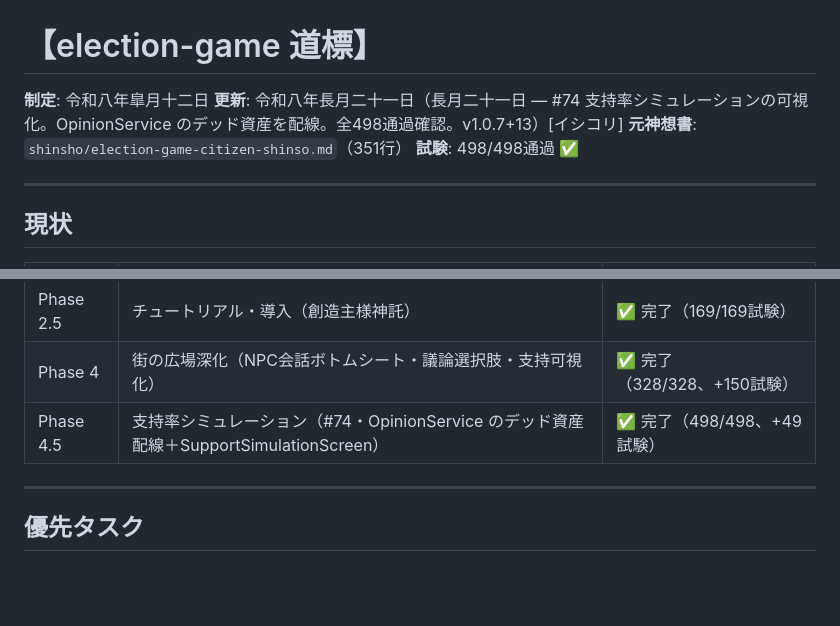
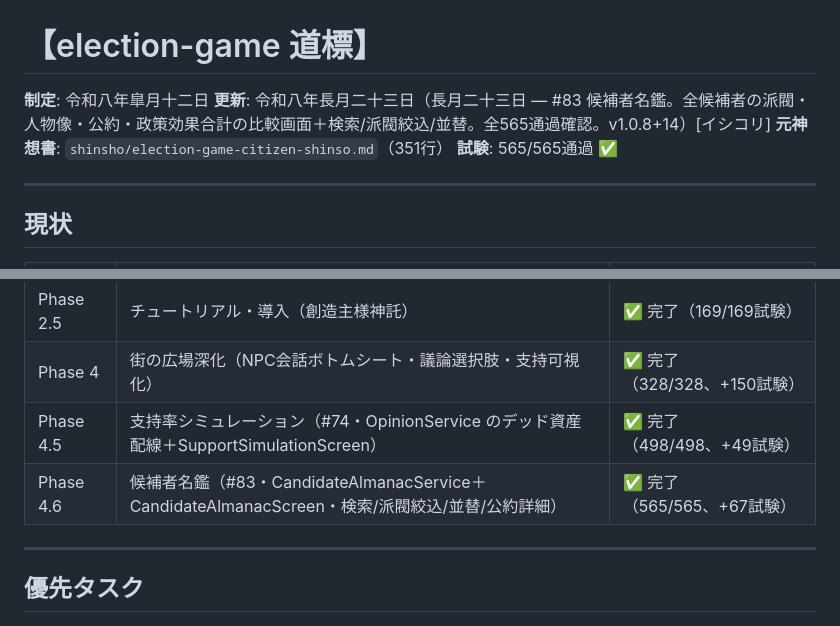
Before and after one commit to shorie9293/election-game, a Markdown page: docs/roadmap.md, 2 parts joined by grey strips. Rendered like a GitHub page; blank space fills up the shorter version.

Commit message:
docs(roadmap): #83 候補者名鑑完了と試験数565を道標に反映

```diff
--- a/docs/roadmap.md
+++ b/docs/roadmap.md
@@ -1,9 +1,9 @@
 # 【election-game 道標】
 
 **制定**: 令和八年皐月十二日
-**更新**: 令和八年長月二十一日（長月二十一日 — #74 支持率シミュレーションの可視化。OpinionService のデッド資産を配線。全498通過確認。v1.0.7+13）[イシコリ]
+**更新**: 令和八年長月二十三日（長月二十三日 — #83 候補者名鑑。全候補者の派閥・人物像・公約・政策効果合計の比較画面＋検索/派閥絞込/並替。全565通過確認。v1.0.8+14）[イシコリ]
 **元神想書**: `shinsho/election-game-citizen-shinso.md`（351行）
-**試験**: 498/498通過 ✅
+**試験**: 565/565通過 ✅
 
 ---
 
@@ -20,6 +20,7 @@
 | Phase 2.5 | チュートリアル・導入（創造主様神託） | ✅ 完了（169/169試験） |
 | Phase 4 | 街の広場深化（NPC会話ボトムシート・議論選択肢・支持可視化） | ✅ 完了（328/328、+150試験） |
 | Phase 4.5 | 支持率シミュレーション（#74・OpinionService のデッド資産配線＋SupportSimulationScreen） | ✅ 完了（498/498、+49試験） |
+| Phase 4.6 | 候補者名鑑（#83・CandidateAlmanacService＋CandidateAlmanacScreen・検索/派閥絞込/並替/公約詳細） | ✅ 完了（565/565、+67試験） |
 
 ---
 
```
